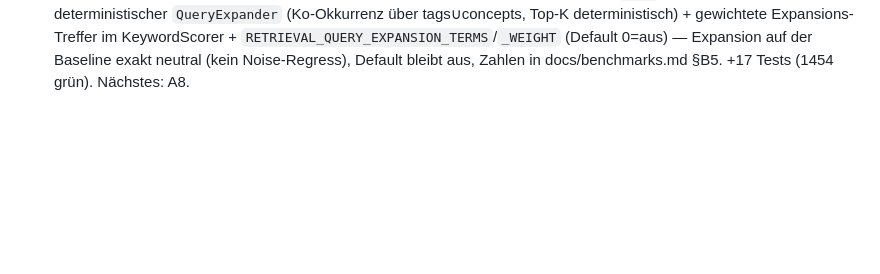
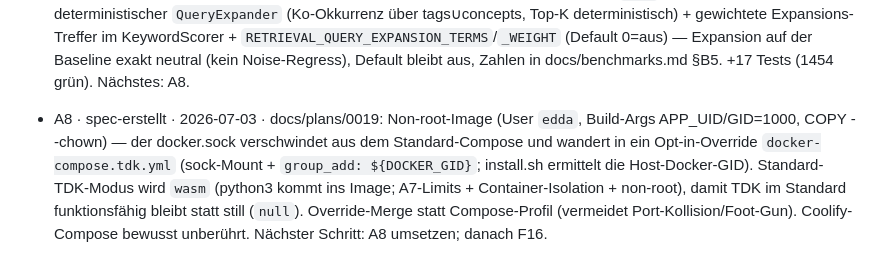
Before and after one commit to LupusMalusDeviant/edda, a Markdown page: ISSUES.md, the part around the change. Drawn GitHub-style; blank space fills up the shorter version.

Commit message:
A8: Spec Rootless-Container (docker.sock nur im TDK-Override)
Design-Session (Nachtrags-Runde). Detail-Spec docs/plans/0019 (lokal, gitignored):

- Non-root-Image: User edda mit Build-Args APP_UID/APP_GID (Default 1000, passt
  zu den Bind-Mounts ./data und ./knowledge), COPY --chown, USER edda statt des
  bisherigen USER root (Dockerfile:38).
- Der docker.sock-Mount verschwindet aus dem Standard-Compose und wandert in ein
  Opt-in-Override docker-compose.tdk.yml (sock + group_add mit DOCKER_GID aus
  .env; install.sh ermittelt die Host-Docker-GID via stat, install.ps1/Docker
  Desktop laesst 0). Override-Merge statt Compose-Profil, weil ein profiles-Setup
  fuer denselben Dienst Port-Kollisionen oder ein "nichts startet"-Foot-Gun
  erzeugt.
- Standard-TDK-Modus im Container wird wasm (python3 kommt ins Image): TDK
  bleibt im Standard funktionsfaehig statt still (null) - doppelt eingehegt
  durch A7-Prozess-Limits + Container-Isolation + non-root; harte Isolation je
  Validator weiterhin ueber das tdk-Override (docker). Trade-offs nach
  docs/betrieb.md.
- Verifikation: compose config beider Varianten (Standard ohne sock, Merge mit
  sock+group_add), bash -n install.sh, Bestandstests unveraendert.
- Abgrenzung: kein C#-Change, docker-compose-coolify.yml unberuehrt, keine
  Rootless-Engine/userns-remap.

Kein Code geaendert (Spec-Durchlauf) -> Build/Tests unveraendert (1454 gruen).
Nur der Status-Log-Eintrag (spec-erstellt) wird committet. Naechster Schritt:
A8 umsetzen; danach F16.

```diff
--- a/ISSUES.md
+++ b/ISSUES.md
@@ -620,3 +620,4 @@ Eine Zeile pro bearbeitetem Issue. Format: `- <ID> · <erledigt | blockiert | sp
 - E10 · erledigt · 2026-07-03 · Soft-Delete + sichtbares Audit-Log strikt nach Spec 0017: `DeleteRuleAsync` markiert (`deletedAt`/`deletedBy` + `validUntil` via coalesce) statt DETACH DELETE, aktive Sichten (GetRule/GetRules/RuleHeads, Neo4j + InMemory) filtern Gelöschte; neues `IRuleRecycleBin` (List/Restore/Purge, Ownership wie Delete, Audit-Events RuleRestored/RulePurged, Restore stellt validUntil nur bei Delete-Herkunft zurück) + Papierkorb-UI auf /knowledge; `IAuditLog.ReadRecentAsync` (HMAC-verifiziert je Eintrag) + Karte „Letzte Änderungen" auf /quality (i18n de+en); DeleteSubtree bleibt hart; Doku in docs/architektur.md. +16 Tests (1437 grün). Nächstes: B5.
 - B5 · spec-erstellt · 2026-07-03 · docs/plans/0018: deterministische Query-Expansion via Konzept-Ko-Okkurrenz über das kuratierte Wissen (LLM-frei, nur Keyword-Pfad, opt-in `RETRIEVAL_QUERY_EXPANSION_TERMS`=0/aus + Gewicht 0.5, B3-Mechanik) mit Benchmark-Pflicht auf der reproduzierbaren keyword-only-Baseline. Harter Audit-Befund als Teil A: der `concepts`-Scoring-Zweig des KeywordScorer ist im Produktivpfad tot (F1-Muster — weder persistiert noch gemappt, WhenRelevant=null aus dem Graphen) → Persistenz-Kette reparieren, per Benchmark abgesichert. Nächster Schritt: B5 umsetzen; danach A8.
 - B5 · erledigt · 2026-07-03 · Query-Expansion strikt nach Spec 0018: (Teil A) tote `concepts`-Kette repariert (Upsert-SET beider Writer + NodeMapper→WhenRelevant + InMemory + Lade-Pfad-Test) — Benchmark-Pflichtlauf: Recall@5 0.818→**0.909**, MRR 0.705→**0.795**, nDCG 0.733→**0.824** (secrets-Fall 0→1; nur noch `arch` offen); (Teil B) deterministischer `QueryExpander` (Ko-Okkurrenz über tags∪concepts, Top-K deterministisch) + gewichtete Expansions-Treffer im KeywordScorer + `RETRIEVAL_QUERY_EXPANSION_TERMS`/`_WEIGHT` (Default 0=aus) — Expansion auf der Baseline exakt neutral (kein Noise-Regress), Default bleibt aus, Zahlen in docs/benchmarks.md §B5. +17 Tests (1454 grün). Nächstes: A8.
+- A8 · spec-erstellt · 2026-07-03 · docs/plans/0019: Non-root-Image (User `edda`, Build-Args APP_UID/GID=1000, COPY --chown) — der docker.sock verschwindet aus dem Standard-Compose und wandert in ein Opt-in-Override `docker-compose.tdk.yml` (sock-Mount + `group_add: ${DOCKER_GID}`; install.sh ermittelt die Host-Docker-GID). Standard-TDK-Modus wird `wasm` (python3 kommt ins Image; A7-Limits + Container-Isolation + non-root), damit TDK im Standard funktionsfähig bleibt statt still (`null`). Override-Merge statt Compose-Profil (vermeidet Port-Kollision/Foot-Gun). Coolify-Compose bewusst unberührt. Nächster Schritt: A8 umsetzen; danach F16.
```
